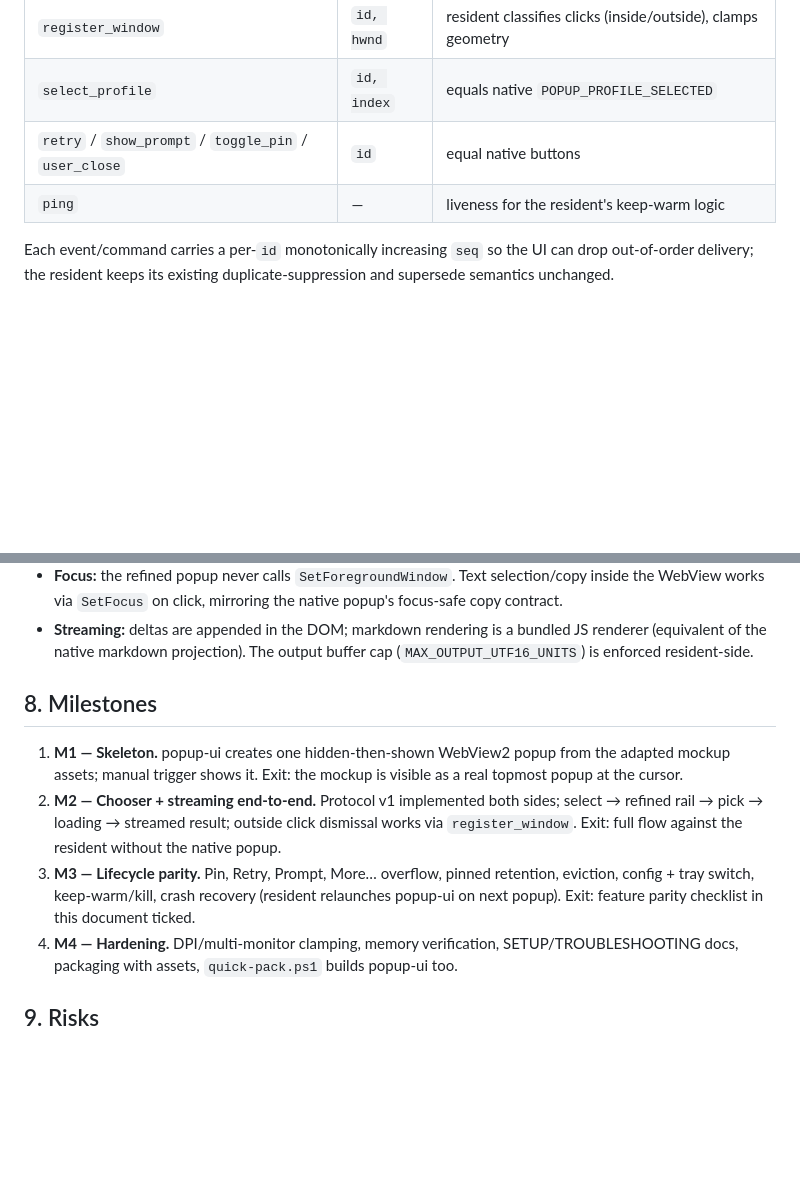
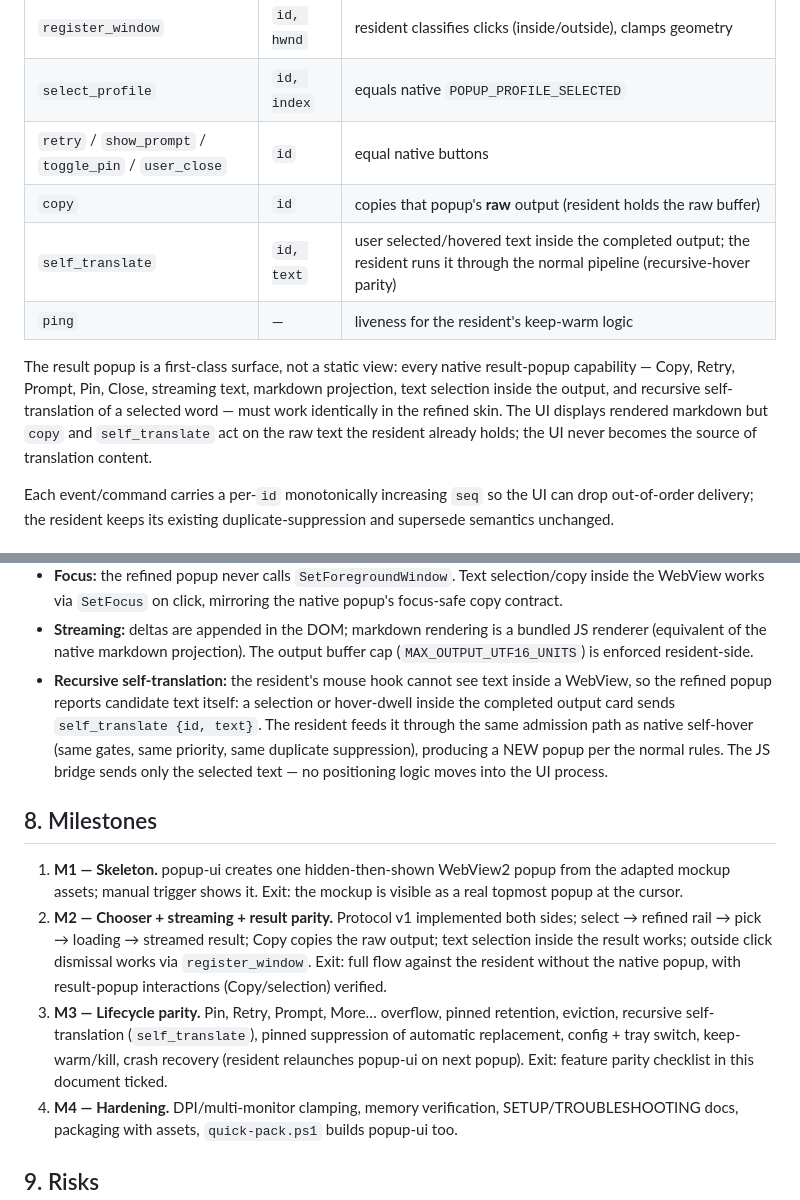
Before and after one commit to matrix12315/LingoSnap, a Markdown page: REFINED_POPUP_UI_PLAN.md, 2 parts joined by grey strips. Drawn GitHub-style; blank space fills up the shorter version.

Commit message:
Require full result-popup parity in the refined UI plan
The refined result card must carry every native capability: Copy, Retry,
Prompt, Pin, Close, streaming, markdown projection, text selection, and
recursive self-translation of selected output text. Adds copy and
self_translate protocol commands (resident keeps the raw buffer; the UI
reports selected text through the same admission gates as native
self-hover) and folds them into the M2/M3 exit criteria.

```diff
--- a/REFINED_POPUP_UI_PLAN.md
+++ b/REFINED_POPUP_UI_PLAN.md
@@ -75,7 +75,17 @@ popup-ui → resident (commands):
 | `register_window` | `id, hwnd` | resident classifies clicks (inside/outside), clamps geometry |
 | `select_profile` | `id, index` | equals native `POPUP_PROFILE_SELECTED` |
 | `retry` / `show_prompt` / `toggle_pin` / `user_close` | `id` | equal native buttons |
+| `copy` | `id` | copies that popup's **raw** output (resident holds the raw buffer) |
+| `self_translate` | `id, text` | user selected/hovered text inside the completed output; the resident runs it through the normal pipeline (recursive-hover parity) |
 | `ping` | — | liveness for the resident's keep-warm logic |
+
+The result popup is a first-class surface, not a static view: every native
+result-popup capability — Copy, Retry, Prompt, Pin, Close, streaming text,
+markdown projection, text selection inside the output, and recursive
+self-translation of a selected word — must work identically in the refined
+skin. The UI displays rendered markdown but `copy` and `self_translate` act
+on the raw text the resident already holds; the UI never becomes the source
+of translation content.
 
 Each event/command carries a per-`id` monotonically increasing `seq` so the UI
 can drop out-of-order delivery; the resident keeps its existing
@@ -124,20 +134,31 @@ manager closed, database closed.
 - **Streaming:** deltas are appended in the DOM; markdown rendering is a
   bundled JS renderer (equivalent of the native markdown projection). The
   output buffer cap (`MAX_OUTPUT_UTF16_UNITS`) is enforced resident-side.
+- **Recursive self-translation:** the resident's mouse hook cannot see text
+  inside a WebView, so the refined popup reports candidate text itself: a
+  selection or hover-dwell inside the completed output card sends
+  `self_translate {id, text}`. The resident feeds it through the same
+  admission path as native self-hover (same gates, same priority, same
+  duplicate suppression), producing a NEW popup per the normal rules. The
+  JS bridge sends only the selected text — no positioning logic moves into
+  the UI process.
 
 ## 8. Milestones
 
 1. **M1 — Skeleton.** popup-ui creates one hidden-then-shown WebView2 popup
    from the adapted mockup assets; manual trigger shows it. Exit: the mockup
    is visible as a real topmost popup at the cursor.
-2. **M2 — Chooser + streaming end-to-end.** Protocol v1 implemented both
-   sides; select → refined rail → pick → loading → streamed result; outside
+2. **M2 — Chooser + streaming + result parity.** Protocol v1 implemented both
+   sides; select → refined rail → pick → loading → streamed result; Copy
+   copies the raw output; text selection inside the result works; outside
    click dismissal works via `register_window`. Exit: full flow against the
-   resident without the native popup.
+   resident without the native popup, with result-popup interactions
+   (Copy/selection) verified.
 3. **M3 — Lifecycle parity.** Pin, Retry, Prompt, More… overflow, pinned
-   retention, eviction, config + tray switch, keep-warm/kill, crash
-   recovery (resident relaunches popup-ui on next popup). Exit: feature
-   parity checklist in this document ticked.
+   retention, eviction, recursive self-translation (`self_translate`),
+   pinned suppression of automatic replacement, config + tray switch,
+   keep-warm/kill, crash recovery (resident relaunches popup-ui on next
+   popup). Exit: feature parity checklist in this document ticked.
 4. **M4 — Hardening.** DPI/multi-monitor clamping, memory verification,
    SETUP/TROUBLESHOOTING docs, packaging with assets, `quick-pack.ps1` builds
    popup-ui too.
```
